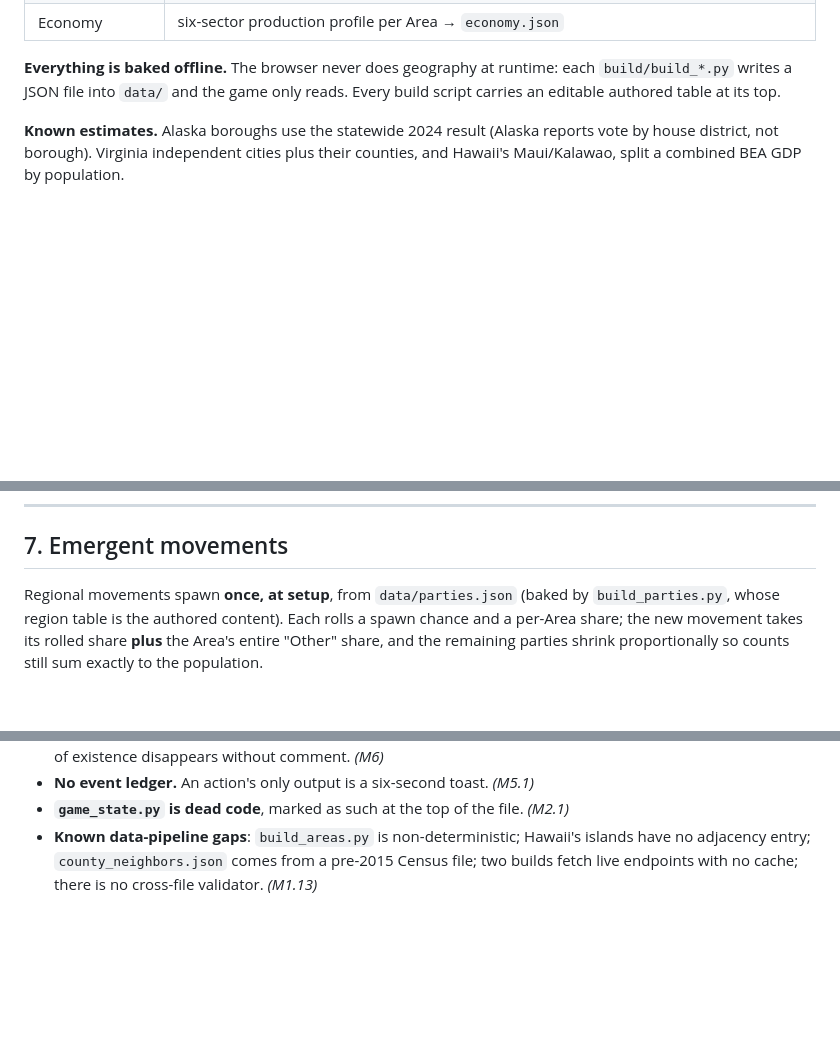
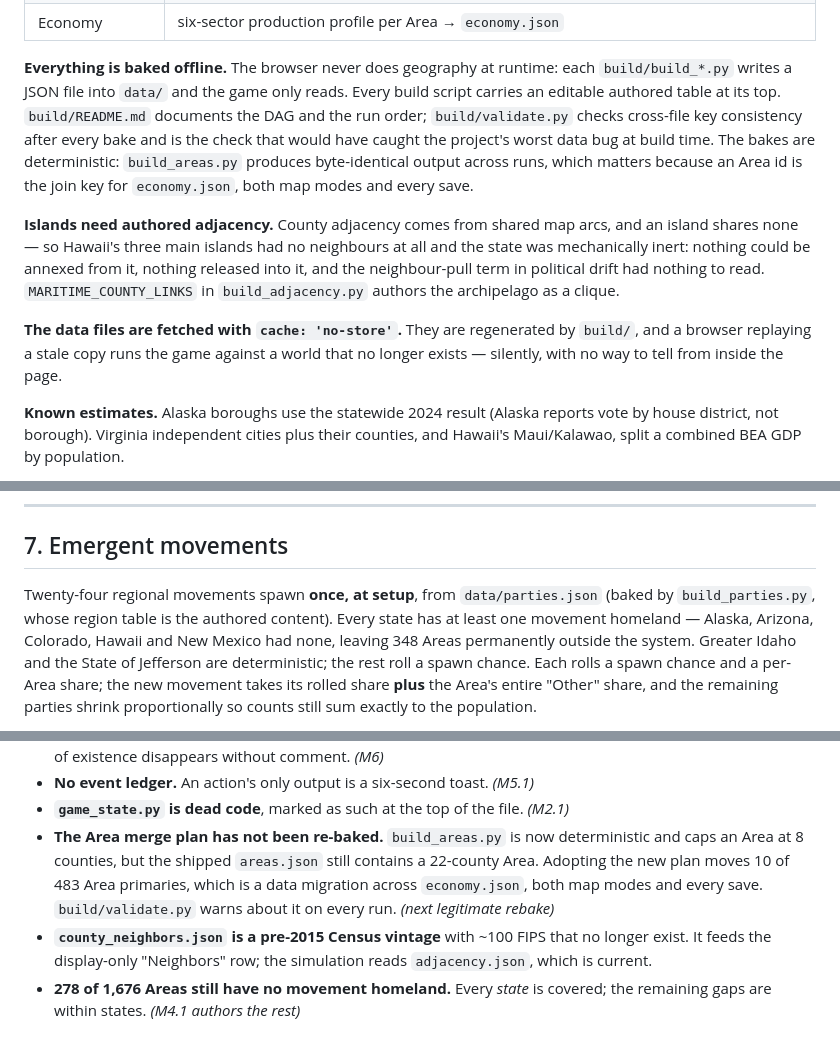
Before and after one commit to aaronallsop/manifest-disunity, a Markdown page: DESIGN.md, 3 parts joined by grey strips. Rendered like a GitHub page; blank space fills up the shorter version.

Commit message:
M1 close: DESIGN.md and PROGRESS.md updated, milestone verified end to end
Verified in the browser: fresh boot -> select a nation -> trade -> a full
51-nation round (world turn 0 -> 1) -> annex (2 Areas, $585.5M, one render) ->
save to disk -> reload the page -> load. Turn, prices, movement roster, colour
counter, seed and RNG streams all came back. Zero console errors.

193 tests green. build/validate.py: 0 errors, 3 warnings, 13 checks passed.

```diff
--- a/DESIGN.md
+++ b/DESIGN.md
@@ -36,7 +36,21 @@ with an **est.** badge.
 
 **Everything is baked offline.** The browser never does geography at runtime: each
 `build/build_*.py` writes a JSON file into `data/` and the game only reads. Every build script
-carries an editable authored table at its top.
+carries an editable authored table at its top. `build/README.md` documents the DAG and the run
+order; `build/validate.py` checks cross-file key consistency after every bake and is the check
+that would have caught the project's worst data bug at build time. The bakes are deterministic:
+`build_areas.py` produces byte-identical output across runs, which matters because an Area id is
+the join key for `economy.json`, both map modes and every save.
+
+**Islands need authored adjacency.** County adjacency comes from shared map arcs, and an island
+shares none — so Hawaii's three main islands had no neighbours at all and the state was
+mechanically inert: nothing could be annexed from it, nothing released into it, and the
+neighbour-pull term in political drift had nothing to read. `MARITIME_COUNTY_LINKS` in
+`build_adjacency.py` authors the archipelago as a clique.
+
+**The data files are fetched with `cache: 'no-store'`.** They are regenerated by `build/`, and a
+browser replaying a stale copy runs the game against a world that no longer exists — silently, with
+no way to tell from inside the page.
 
 **Known estimates.** Alaska boroughs use the statewide 2024 result (Alaska reports vote by house
 district, not borough). Virginia independent cities plus their counties, and Hawaii's
@@ -244,8 +258,11 @@ from it if it is not — and when neither is possible, the reason why.
 
 ## 7. Emergent movements
 
-Regional movements spawn **once, at setup**, from `data/parties.json` (baked by
-`build_parties.py`, whose region table is the authored content). Each rolls a spawn chance and a
+Twenty-four regional movements spawn **once, at setup**, from `data/parties.json` (baked by
+`build_parties.py`, whose region table is the authored content). Every state has at least one
+movement homeland — Alaska, Arizona, Colorado, Hawaii and New Mexico had none, leaving 348 Areas
+permanently outside the system. Greater Idaho and the State of Jefferson are deterministic; the
+rest roll a spawn chance. Each rolls a spawn chance and a
 per-Area share; the new movement takes its rolled share **plus** the Area's entire "Other" share,
 and the remaining parties shrink proportionally so counts still sum exactly to the population.
 
@@ -336,6 +353,12 @@ Listed so nobody mistakes an absence for a bug. Each is a milestone in
   conquered out of existence disappears without comment. *(M6)*
 - **No event ledger.** An action's only output is a six-second toast. *(M5.1)*
 - **`game_state.py` is dead code**, marked as such at the top of the file. *(M2.1)*
-- **Known data-pipeline gaps**: `build_areas.py` is non-deterministic; Hawaii's islands have no
-  adjacency entry; `county_neighbors.json` comes from a pre-2015 Census file; two builds fetch live
-  endpoints with no cache; there is no cross-file validator. *(M1.13)*
+- **The Area merge plan has not been re-baked.** `build_areas.py` is now deterministic and caps an
+  Area at 8 counties, but the shipped `areas.json` still contains a 22-county Area. Adopting the
+  new plan moves 10 of 483 Area primaries, which is a data migration across `economy.json`, both
+  map modes and every save. `build/validate.py` warns about it on every run. *(next legitimate
+  rebake)*
+- **`county_neighbors.json` is a pre-2015 Census vintage** with ~100 FIPS that no longer exist. It
+  feeds the display-only "Neighbors" row; the simulation reads `adjacency.json`, which is current.
+- **278 of 1,676 Areas still have no movement homeland.** Every *state* is covered; the remaining
+  gaps are within states. *(M4.1 authors the rest)*
```
